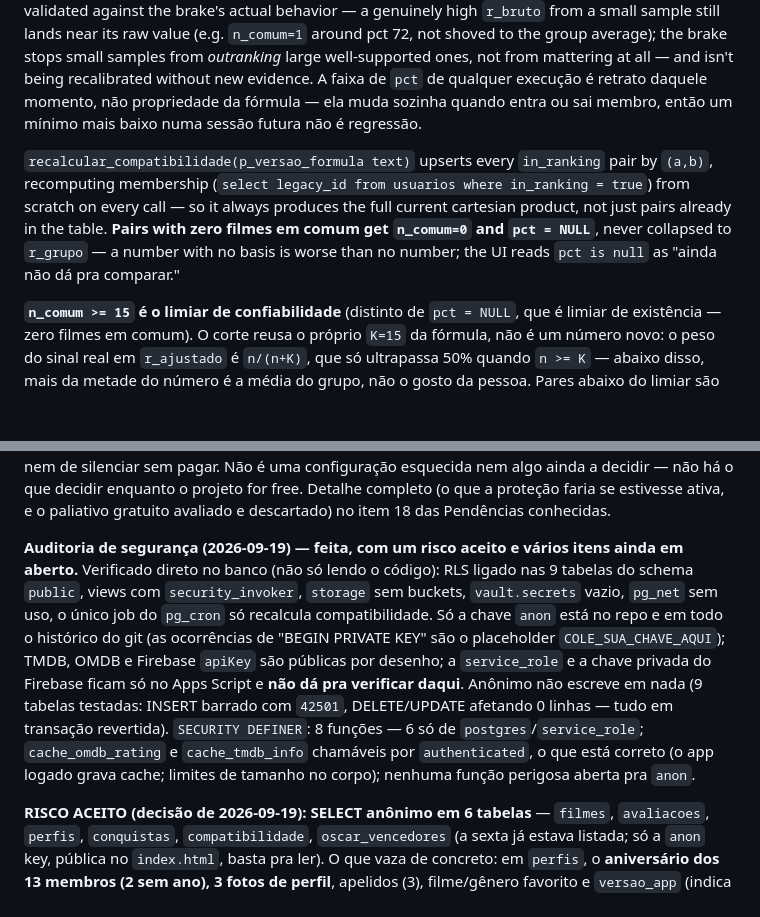
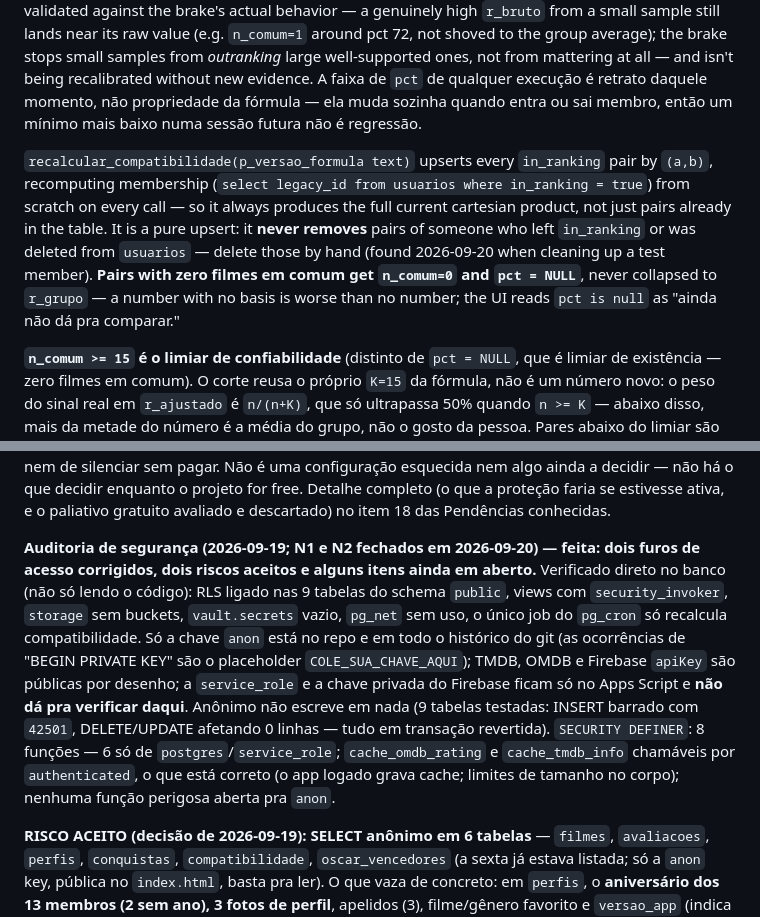
Before and after one commit to lbatinga/cinelist, a Markdown page: CLAUDE.md, 2 parts joined by grey strips. GitHub-like rendering; blank space fills up the shorter version.

```diff
--- a/CLAUDE.md
+++ b/CLAUDE.md
@@ -181,7 +181,7 @@ Compatibility score between pairs of `in_ranking=true` usuários, stored in `com
 
 This replaced an older client-side formula (raw shared-film note-difference, minimum 3 filmes em comum) that was imprecise at the top of its range and treated raw note distance as agreement even when two people were just equally generous — exactly what `desvio_pessoal` fixes. `K=15` was validated against the brake's actual behavior — a genuinely high `r_bruto` from a small sample still lands near its raw value (e.g. `n_comum=1` around pct 72, not shoved to the group average); the brake stops small samples from *outranking* large well-supported ones, not from mattering at all — and isn't being recalibrated without new evidence. A faixa de `pct` de qualquer execução é retrato daquele momento, não propriedade da fórmula — ela muda sozinha quando entra ou sai membro, então um mínimo mais baixo numa sessão futura não é regressão.
 
-`recalcular_compatibilidade(p_versao_formula text)` upserts every `in_ranking` pair by `(a,b)`, recomputing membership (`select legacy_id from usuarios where in_ranking = true`) from scratch on every call — so it always produces the full current cartesian product, not just pairs already in the table. **Pairs with zero filmes em comum get `n_comum=0` and `pct = NULL`**, never collapsed to `r_grupo` — a number with no basis is worse than no number; the UI reads `pct is null` as "ainda não dá pra comparar."
+`recalcular_compatibilidade(p_versao_formula text)` upserts every `in_ranking` pair by `(a,b)`, recomputing membership (`select legacy_id from usuarios where in_ranking = true`) from scratch on every call — so it always produces the full current cartesian product, not just pairs already in the table. It is a pure upsert: it **never removes** pairs of someone who left `in_ranking` or was deleted from `usuarios` — delete those by hand (found 2026-09-20 when cleaning up a test member). **Pairs with zero filmes em comum get `n_comum=0` and `pct = NULL`**, never collapsed to `r_grupo` — a number with no basis is worse than no number; the UI reads `pct is null` as "ainda não dá pra comparar."
 
 **`n_comum >= 15` é o limiar de confiabilidade** (distinto de `pct = NULL`, que é limiar de existência — zero filmes em comum). O corte reusa o próprio `K=15` da fórmula, não é um número novo: o peso do sinal real em `r_ajustado` é `n/(n+K)`, que só ultrapassa 50% quando `n >= K` — abaixo disso, mais da metade do número é a média do grupo, não o gosto da pessoa. Pares abaixo do limiar são *estado próprio* na UI (ex. "ainda conhecendo o gosto de {Nome}" — número presente mas apagado, sem cor de faixa, ordenado por último), nunca escondidos ou tratados como afinidade baixa de verdade.
 
@@ -241,7 +241,7 @@ Views (`v_avaliacao_comparativo`, `v_filme_stats`) usam `security_invoker=true`
 
 **Bloqueado por plano, não pendência de decisão** (verificado 2026-09-08): `auth_leaked_password_protection` (checagem de senha vazada via HaveIBeenPwned) só está disponível a partir do plano Pro do Supabase — no plano gratuito o toggle fica desabilitado no painel, e o Security Advisor mantém o aviso indefinidamente mesmo assim, sem forma de resolver nem de silenciar sem pagar. Não é uma configuração esquecida nem algo ainda a decidir — não há o que decidir enquanto o projeto for free. Detalhe completo (o que a proteção faria se estivesse ativa, e o paliativo gratuito avaliado e descartado) no item 18 das Pendências conhecidas.
 
-**Auditoria de segurança (2026-09-19) — feita, com um risco aceito e vários itens ainda em aberto.** Verificado direto no banco (não só lendo o código): RLS ligado nas 9 tabelas do schema `public`, views com `security_invoker`, `storage` sem buckets, `vault.secrets` vazio, `pg_net` sem uso, o único job do `pg_cron` só recalcula compatibilidade. Só a chave `anon` está no repo e em todo o histórico do git (as ocorrências de "BEGIN PRIVATE KEY" são o placeholder `COLE_SUA_CHAVE_AQUI`); TMDB, OMDB e Firebase `apiKey` são públicas por desenho; a `service_role` e a chave privada do Firebase ficam só no Apps Script e **não dá pra verificar daqui**. Anônimo não escreve em nada (9 tabelas testadas: INSERT barrado com `42501`, DELETE/UPDATE afetando 0 linhas — tudo em transação revertida). `SECURITY DEFINER`: 8 funções — 6 só de `postgres`/`service_role`; `cache_omdb_rating` e `cache_tmdb_info` chamáveis por `authenticated`, o que está correto (o app logado grava cache; limites de tamanho no corpo); nenhuma função perigosa aberta pra `anon`.
+**Auditoria de segurança (2026-09-19; N1 e N2 fechados em 2026-09-20) — feita: dois furos de acesso corrigidos, dois riscos aceitos e alguns itens ainda em aberto.** Verificado direto no banco (não só lendo o código): RLS ligado nas 9 tabelas do schema `public`, views com `security_invoker`, `storage` sem buckets, `vault.secrets` vazio, `pg_net` sem uso, o único job do `pg_cron` só recalcula compatibilidade. Só a chave `anon` está no repo e em todo o histórico do git (as ocorrências de "BEGIN PRIVATE KEY" são o placeholder `COLE_SUA_CHAVE_AQUI`); TMDB, OMDB e Firebase `apiKey` são públicas por desenho; a `service_role` e a chave privada do Firebase ficam só no Apps Script e **não dá pra verificar daqui**. Anônimo não escreve em nada (9 tabelas testadas: INSERT barrado com `42501`, DELETE/UPDATE afetando 0 linhas — tudo em transação revertida). `SECURITY DEFINER`: 8 funções — 6 só de `postgres`/`service_role`; `cache_omdb_rating` e `cache_tmdb_info` chamáveis por `authenticated`, o que está correto (o app logado grava cache; limites de tamanho no corpo); nenhuma função perigosa aberta pra `anon`.
 
 **RISCO ACEITO (decisão de 2026-09-19): SELECT anônimo em 6 tabelas** — `filmes`, `avaliacoes`, `perfis`, `conquistas`, `compatibilidade`, `oscar_vencedores` (a sexta já estava listada; só a `anon` key, pública no `index.html`, basta pra ler). O que vaza de concreto: em `perfis`, o **aniversário dos 13 membros (2 sem ano), 3 fotos de perfil**, apelidos (3), filme/gênero favorito e `versao_app` (indica quando cada um abriu o app — o dado mais sensível da lista); em `avaliacoes`, a nota, o "não quero"/"quero ver", os 28 comentários e as datas de todos os membros; em `filmes`, quem adicionou cada filme; em `conquistas`/`compatibilidade`, selos e afinidade por par. Identificado só por `USER-NNN` (nomes reais ficam em `usuarios`, fechada), sem e-mail, sem senha. **Motivo de não fechar:** o app é de grupo fechado e o risco hoje é teórico; fechar exigiria testar se o app lê alguma coisa antes do login (pelo código, tudo carrega depois de `onLogin()`, mas nunca foi testado ao vivo) com chance de quebrar. **Condição de revisão:** se o app um dia abrir pro público, revisar isto é o primeiro item. **Ressalva importante:** o "grupo fechado" é convenção social, não barreira técnica — o repositório é público e o signup está aberto (ver abaixo) —, então restringir isto a `authenticated` só faria diferença depois de fechar o cadastro.
 
```
Also changed, not shown: other parts of CLAUDE.md (+12 -3 lines).
